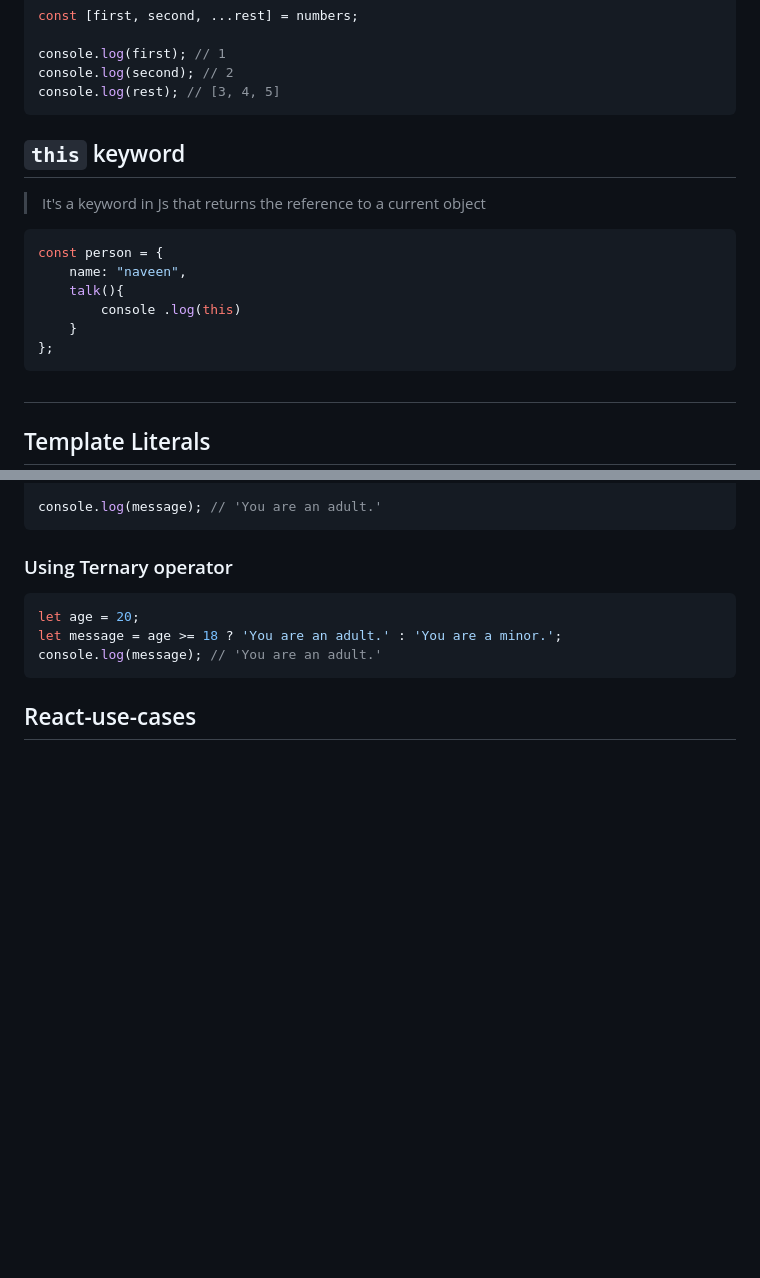
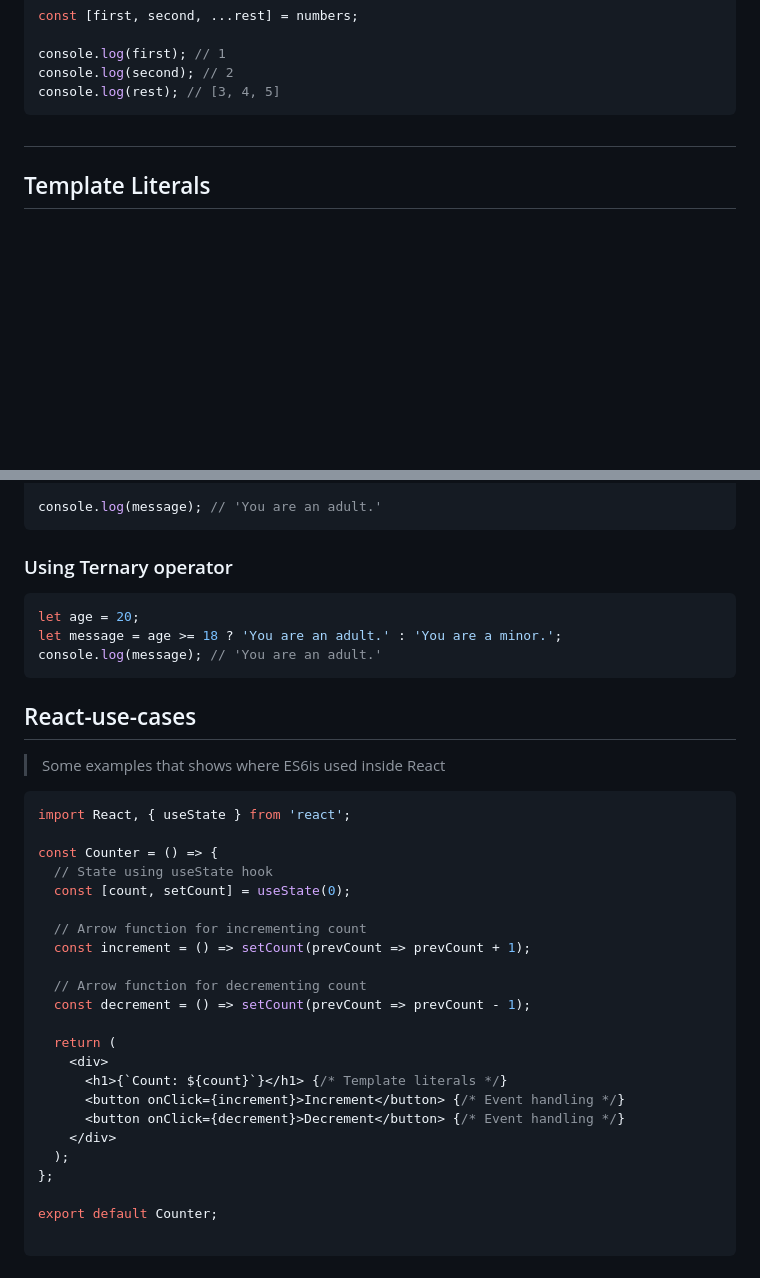
Before and after one commit to Naveenmeh02/Learning-about-ES6, a Markdown page: README.md, 2 parts joined by grey strips. Rendered like a GitHub page; blank space fills up the shorter version.

Commit message:
added few more features

````diff
--- a/README.md
+++ b/README.md
@@ -174,17 +175,7 @@ console.log(first); // 1
 console.log(second); // 2
 console.log(rest); // [3, 4, 5]
 ```
-<!-- this keyword -->
-## `this` keyword
-> It's a keyword in Js that returns the reference to a current object
-```javascript
-const person = {
-    name: "naveen",
-    talk(){
-        console .log(this)
-    }
-};
-```
+
 <!-- template literals -->
 #
 ## Template Literals
@@ -242,3 +233,29 @@ console.log(message); // 'You are an adult.'
 ```
 
 ## React-use-cases
+> Some examples that shows where ES6is used inside React
+```jsx
+import React, { useState } from 'react';
+
+const Counter = () => {
+  // State using useState hook
+  const [count, setCount] = useState(0);
+
+  // Arrow function for incrementing count
+  const increment = () => setCount(prevCount => prevCount + 1);
+
+  // Arrow function for decrementing count
+  const decrement = () => setCount(prevCount => prevCount - 1);
+
+  return (
+    <div>
+      <h1>{`Count: ${count}`}</h1> {/* Template literals */}
+      <button onClick={increment}>Increment</button> {/* Event handling */}
+      <button onClick={decrement}>Decrement</button> {/* Event handling */}
+    </div>
+  );
+};
+
+export default Counter;
+
+```
````
Also changed, not shown: other parts of README.md (+4 -3 lines).
